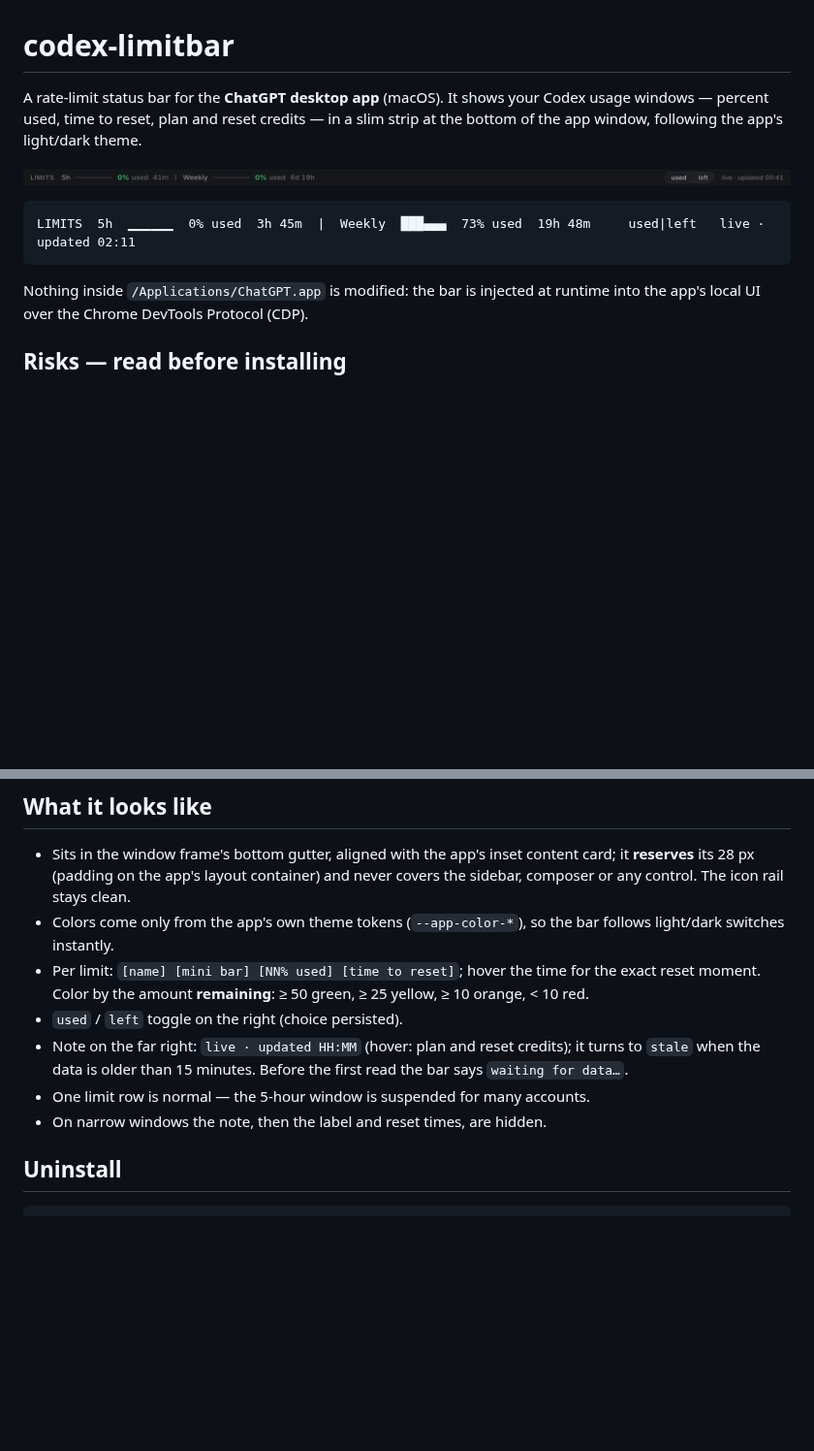
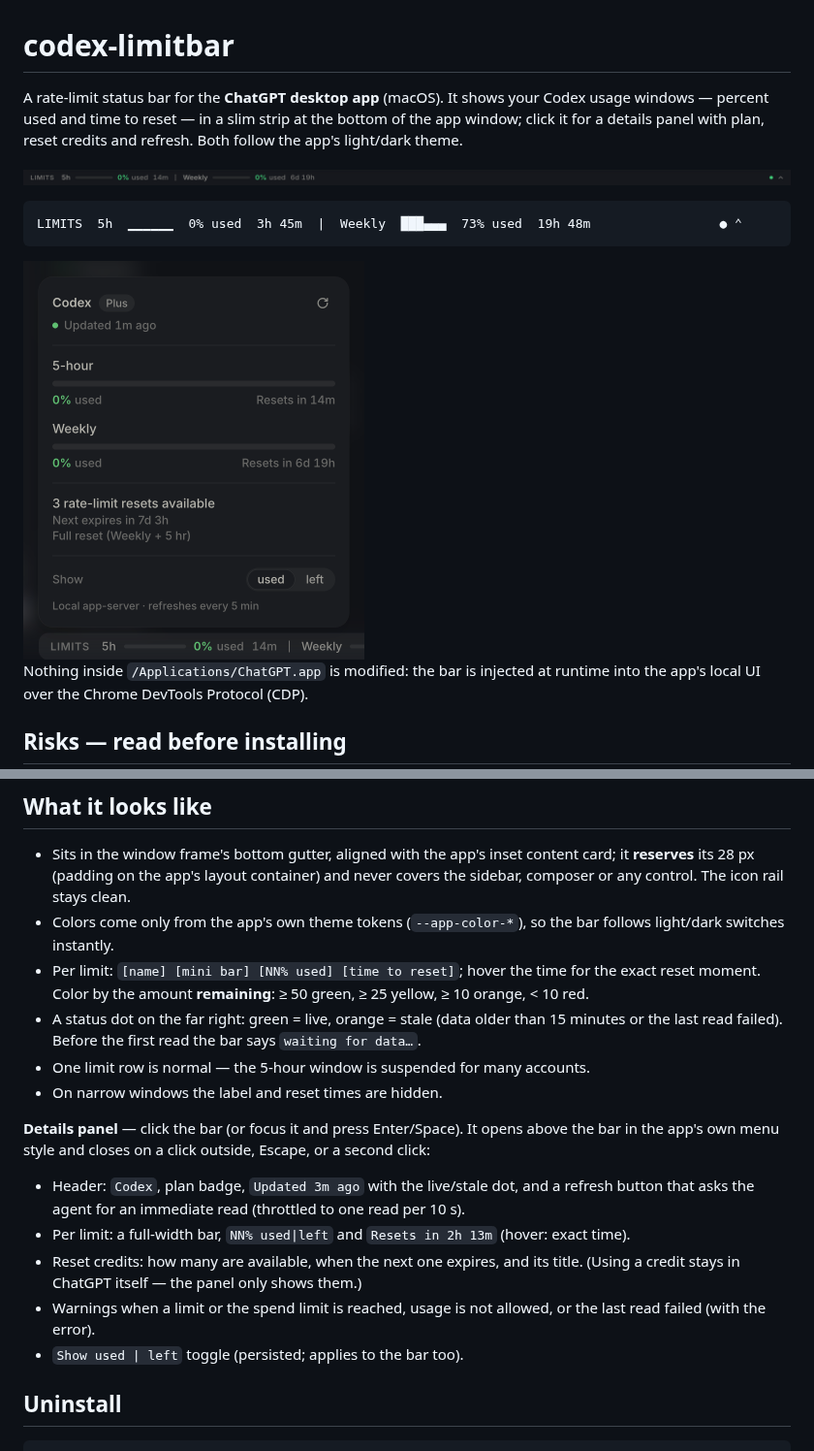
Before and after one commit to Prontsevich/codex-limitbar, a Markdown page: README.md, 2 parts joined by grey strips. Shown at 97% size. Rendered like a GitHub page; pictures changed too: docs/panel.png (added), docs/screenshot.png; blank space fills up the shorter version.

````diff
--- a/README.md
+++ b/README.md
@@ -1,14 +1,17 @@
 # codex-limitbar
 
 A rate-limit status bar for the **ChatGPT desktop app** (macOS). It shows your Codex usage
-windows — percent used, time to reset, plan and reset credits — in a slim strip at the
-bottom of the app window, following the app's light/dark theme.
+windows — percent used and time to reset — in a slim strip at the bottom of the app
+window; click it for a details panel with plan, reset credits and refresh. Both follow the
+app's light/dark theme.
 
 ![codex-limitbar status bar](docs/screenshot.png)
 
 ```
-LIMITS  5h  ▁▁▁▁▁▁  0% used  3h 45m  |  Weekly  ███▄▄▄  73% used  19h 48m     used|left   live · updated 02:11
+LIMITS  5h  ▁▁▁▁▁▁  0% used  3h 45m  |  Weekly  ███▄▄▄  73% used  19h 48m                 ● ⌃
 ```
+
+<img src="docs/panel.png" alt="codex-limitbar details panel" width="352">
 
 Nothing inside `/Applications/ChatGPT.app` is modified: the bar is injected at runtime into
 the app's local UI over the Chrome DevTools Protocol (CDP).
@@ -118,12 +121,22 @@ final status line; when the bar is already active it only brings the window forw
 - Per limit: `[name] [mini bar] [NN% used] [time to reset]`; hover the time for the exact
   reset moment. Color by the amount **remaining**: ≥ 50 green, ≥ 25 yellow, ≥ 10 orange,
   < 10 red.
-- `used` / `left` toggle on the right (choice persisted).
-- Note on the far right: `live · updated HH:MM` (hover: plan and reset credits); it turns
-  to `stale` when the data is older than 15 minutes. Before the first read the bar says
-  `waiting for data…`.
+- A status dot on the far right: green = live, orange = stale (data older than 15 minutes
+  or the last read failed). Before the first read the bar says `waiting for data…`.
 - One limit row is normal — the 5-hour window is suspended for many accounts.
-- On narrow windows the note, then the label and reset times, are hidden.
+- On narrow windows the label and reset times are hidden.
+
+**Details panel** — click the bar (or focus it and press Enter/Space). It opens above the
+bar in the app's own menu style and closes on a click outside, Escape, or a second click:
+
+- Header: `Codex`, plan badge, `Updated 3m ago` with the live/stale dot, and a refresh
+  button that asks the agent for an immediate read (throttled to one read per 10 s).
+- Per limit: a full-width bar, `NN% used|left` and `Resets in 2h 13m` (hover: exact time).
+- Reset credits: how many are available, when the next one expires, and its title.
+  (Using a credit stays in ChatGPT itself — the panel only shows them.)
+- Warnings when a limit or the spend limit is reached, usage is not allowed, or the last
+  read failed (with the error).
+- `Show used | left` toggle (persisted; applies to the bar too).
 
 ## Uninstall
 
````
Also changed, not shown: other parts of README.md (+5 -4 lines), AGENTS.md (+16 -4 lines), skills/codex-limitbar/SKILL.md (+11 -7 lines), 6 other files.
